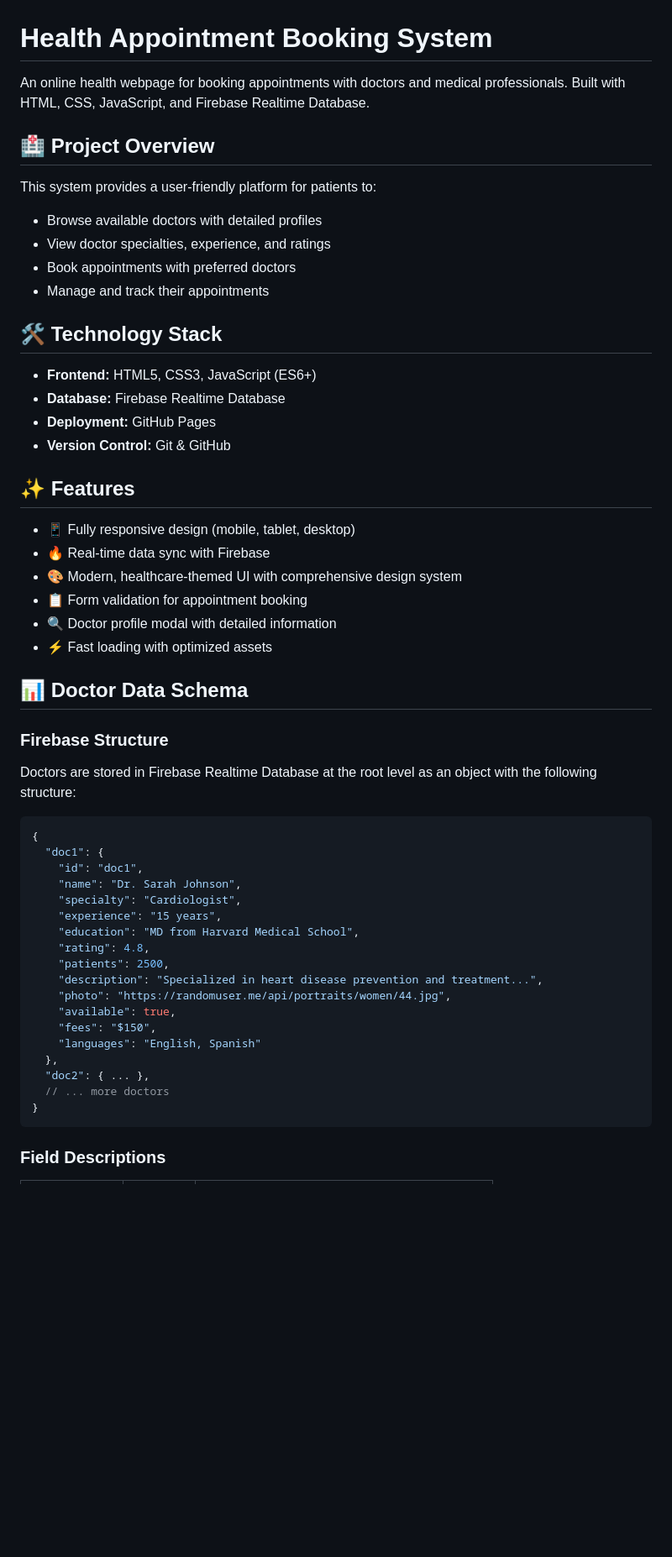
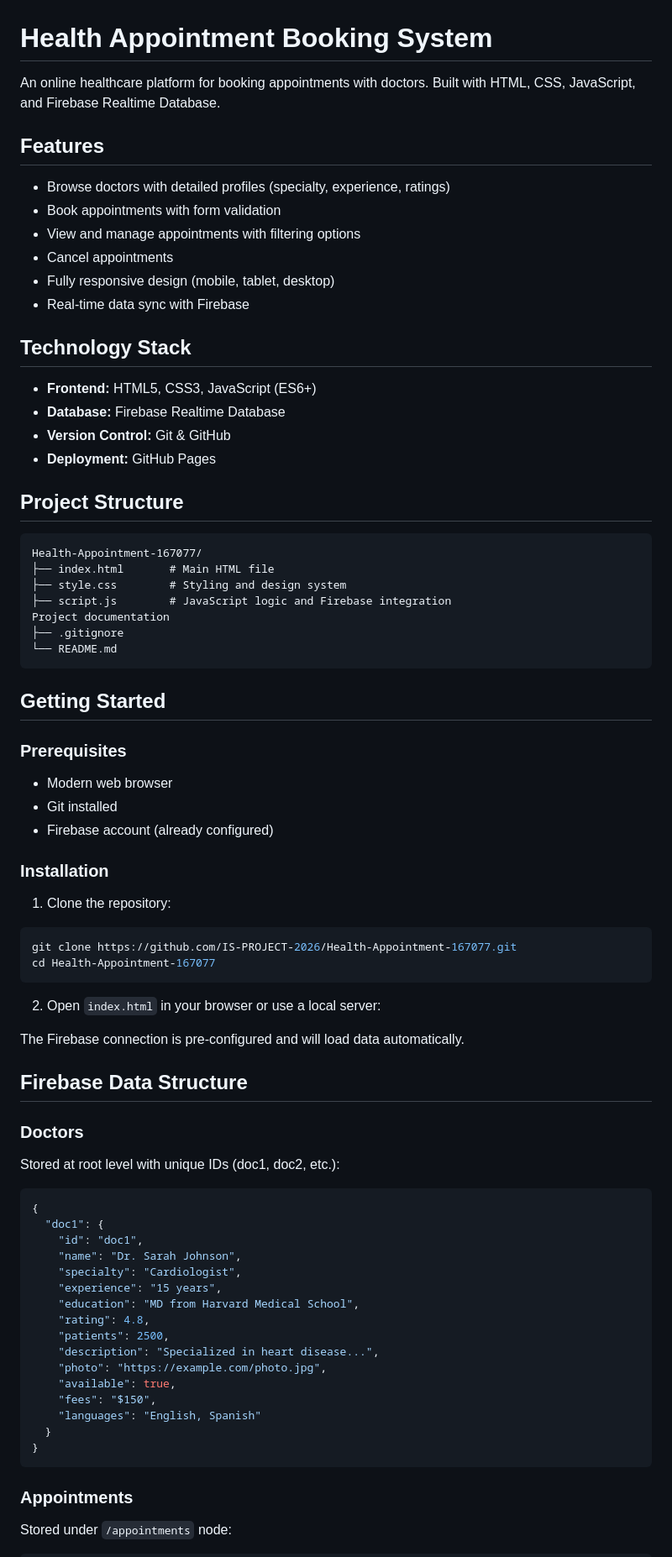
Before and after one commit to IS-PROJECT-2026/Health-Appointment-167077, a Markdown page: README.md, the part around one of its changes. Shown at 84% size. GitHub-like rendering; blank space fills up the shorter version.

````diff
--- a/README.md
+++ b/README.md
@@ -1,36 +1,58 @@
 # Health Appointment Booking System
 
-An online health webpage for booking appointments with doctors and medical professionals. Built with HTML, CSS, JavaScript, and Firebase Realtime Database.
+An online healthcare platform for booking appointments with doctors. Built with HTML, CSS, JavaScript, and Firebase Realtime Database.
 
-## 🏥 Project Overview
+## Features
 
-This system provides a user-friendly platform for patients to:
-- Browse available doctors with detailed profiles
-- View doctor specialties, experience, and ratings
-- Book appointments with preferred doctors
-- Manage and track their appointments
+- Browse doctors with detailed profiles (specialty, experience, ratings)
+- Book appointments with form validation
+- View and manage appointments with filtering options
+- Cancel appointments
+- Fully responsive design (mobile, tablet, desktop)
+- Real-time data sync with Firebase
 
-## 🛠️ Technology Stack
+## Technology Stack
 
 - **Frontend:** HTML5, CSS3, JavaScript (ES6+)
 - **Database:** Firebase Realtime Database
+- **Version Control:** Git & GitHub
 - **Deployment:** GitHub Pages
-- **Version Control:** Git & GitHub
 
-## ✨ Features
+## Project Structure
 
-- 📱 Fully responsive design (mobile, tablet, desktop)
-- 🔥 Real-time data sync with Firebase
-- 🎨 Modern, healthcare-themed UI with comprehensive design system
-- 📋 Form validation for appointment booking
-- 🔍 Doctor profile modal with detailed information
-- ⚡ Fast loading with optimized assets
+```
+Health-Appointment-167077/
+├── index.html       # Main HTML file
+├── style.css        # Styling and design system
+├── script.js        # JavaScript logic and Firebase integration
+Project documentation
+├── .gitignore
+└── README.md
+```
 
-## 📊 Doctor Data Schema
+## Getting Started
 
-### Firebase Structure
+### Prerequisites
+- Modern web browser
+- Git installed
+- Firebase account (already configured)
 
-Doctors are stored in Firebase Realtime Database at the root level as an object with the following structure:
+### Installation
+
+1. Clone the repository:
+```bash
+git clone https://github.com/IS-PROJECT-2026/Health-Appointment-167077.git
+cd Health-Appointment-167077
+```
+
+2. Open `index.html` in your browser or use a local server:
+
+The Firebase connection is pre-configured and will load data automatically.
+
+## Firebase Data Structure
+
+### Doctors
+Stored at root level with unique IDs (doc1, doc2, etc.):
 
 ```javascript
 {
@@ -42,16 +64,15 @@ Doctors are stored in Firebase Realtime Database at the root level as an object
     "education": "MD from Harvard Medical School",
     "rating": 4.8,
     "patients": 2500,
-    "description": "Specialized in heart disease prevention and treatment...",
-    "photo": "https://randomuser.me/api/portraits/women/44.jpg",
+    "description": "Specialized in heart disease...",
+    "photo": "https://example.com/photo.jpg",
     "available": true,
     "fees": "$150",
     "languages": "English, Spanish"
-  },
-  "doc2": { ... },
-  // ... more doctors
+  }
 }
 ```
 
-### Field Descriptions
+### Appointments
+Stored under `/appointments` node:
 
````
Also changed, not shown: other parts of README.md (+47 -99 lines).
